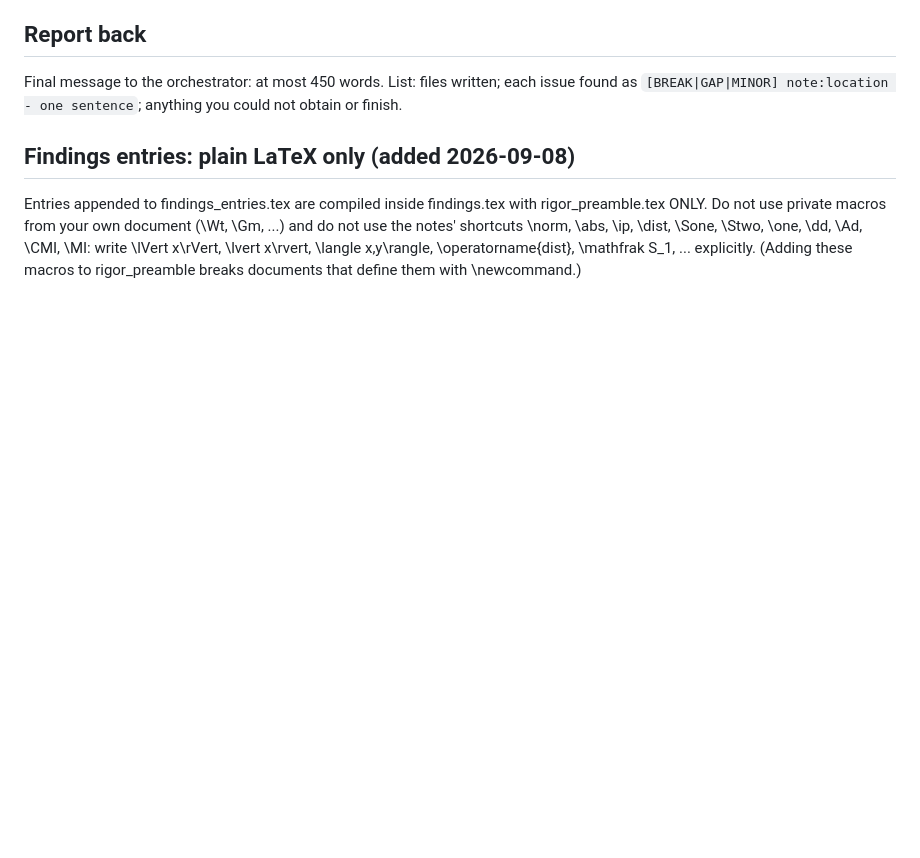
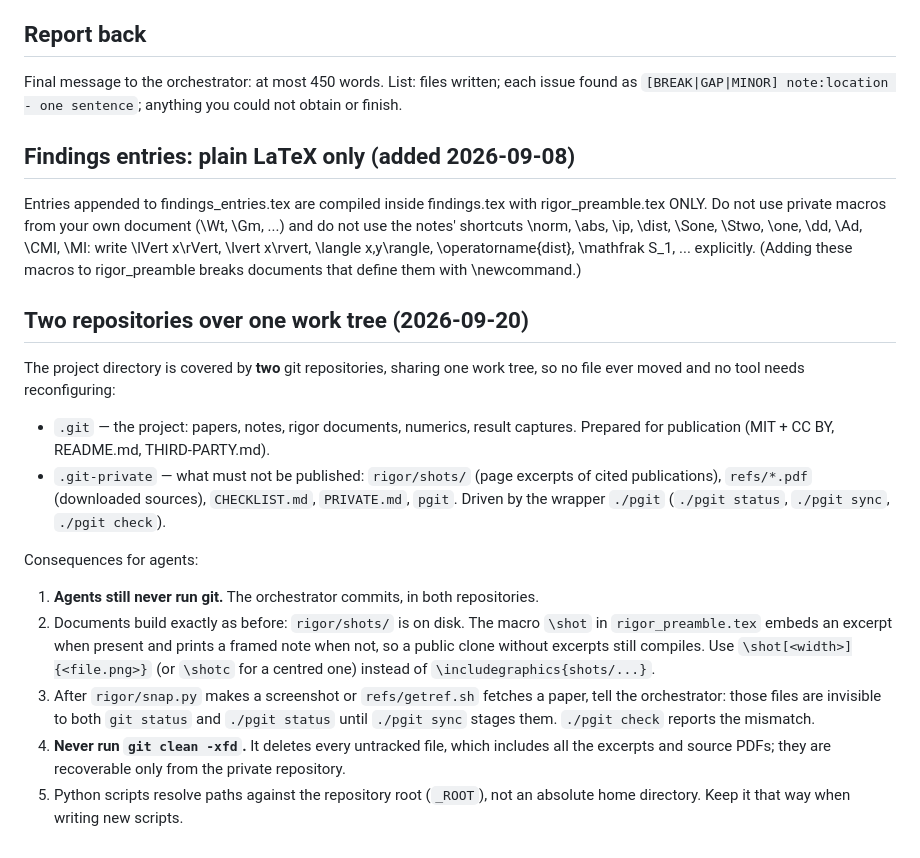
Before and after one commit to alexander-stottmeister/cft-cmi, a Markdown page: rigor/README_AGENTS.md, the part around the change. GitHub-like rendering; blank space fills up the shorter version.

Commit message:
cft_cmi: document the two-repository layout for agents
rigor/README_AGENTS.md gains a section on the public/private split over one work
tree, the \shot macro that replaced \includegraphics{shots/...}, the ./pgit sync
step after snap.py or getref.sh, and the warning that git clean -xfd would delete
the unpublishable material.

Co-Authored-By: Claude Opus 5 <noreply@anthropic.com>
Claude-Session: https://claude.ai/code/session_01FxfT5MEq9m8B621pTYVRfu

```diff
--- a/rigor/README_AGENTS.md
+++ b/rigor/README_AGENTS.md
@@ -32,3 +32,29 @@ Final message to the orchestrator: at most 450 words. List: files written; each
 
 ## Findings entries: plain LaTeX only (added 2026-09-08)
 Entries appended to findings_entries.tex are compiled inside findings.tex with rigor_preamble.tex ONLY. Do not use private macros from your own document (\Wt, \Gm, ...) and do not use the notes' shortcuts \norm, \abs, \ip, \dist, \Sone, \Stwo, \one, \dd, \Ad, \CMI, \MI: write \lVert x\rVert, \lvert x\rvert, \langle x,y\rangle, \operatorname{dist}, \mathfrak S_1, ... explicitly. (Adding these macros to rigor_preamble breaks documents that define them with \newcommand.)
+
+## Two repositories over one work tree (2026-09-20)
+
+The project directory is covered by **two** git repositories, sharing one work tree, so no
+file ever moved and no tool needs reconfiguring:
+
+* `.git` — the project: papers, notes, rigor documents, numerics, result captures.
+  Prepared for publication (MIT + CC BY, README.md, THIRD-PARTY.md).
+* `.git-private` — what must not be published: `rigor/shots/` (page excerpts of cited
+  publications), `refs/*.pdf` (downloaded sources), `CHECKLIST.md`, `PRIVATE.md`, `pgit`.
+  Driven by the wrapper `./pgit` (`./pgit status`, `./pgit sync`, `./pgit check`).
+
+Consequences for agents:
+
+1. **Agents still never run git.** The orchestrator commits, in both repositories.
+2. Documents build exactly as before: `rigor/shots/` is on disk. The macro `\shot` in
+   `rigor_preamble.tex` embeds an excerpt when present and prints a framed note when not,
+   so a public clone without excerpts still compiles. Use `\shot[<width>]{<file.png>}`
+   (or `\shotc` for a centred one) instead of `\includegraphics{shots/...}`.
+3. After `rigor/snap.py` makes a screenshot or `refs/getref.sh` fetches a paper, tell the
+   orchestrator: those files are invisible to both `git status` and `./pgit status` until
+   `./pgit sync` stages them. `./pgit check` reports the mismatch.
+4. **Never run `git clean -xfd`.** It deletes every untracked file, which includes all the
+   excerpts and source PDFs; they are recoverable only from the private repository.
+5. Python scripts resolve paths against the repository root (`_ROOT`), not an absolute
+   home directory. Keep it that way when writing new scripts.
```
